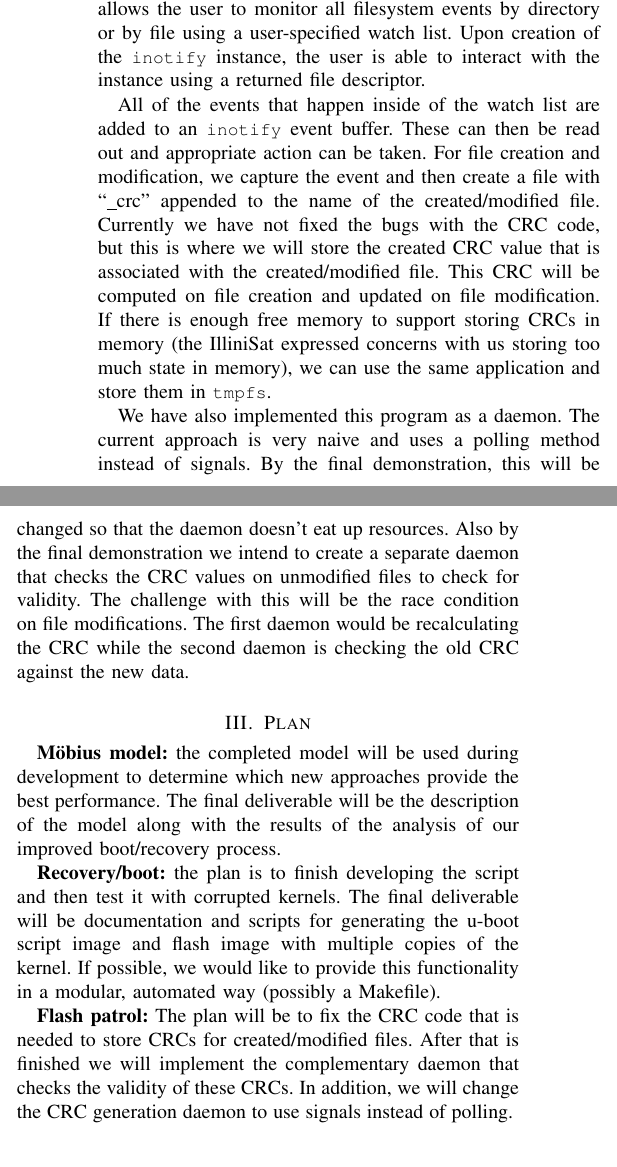
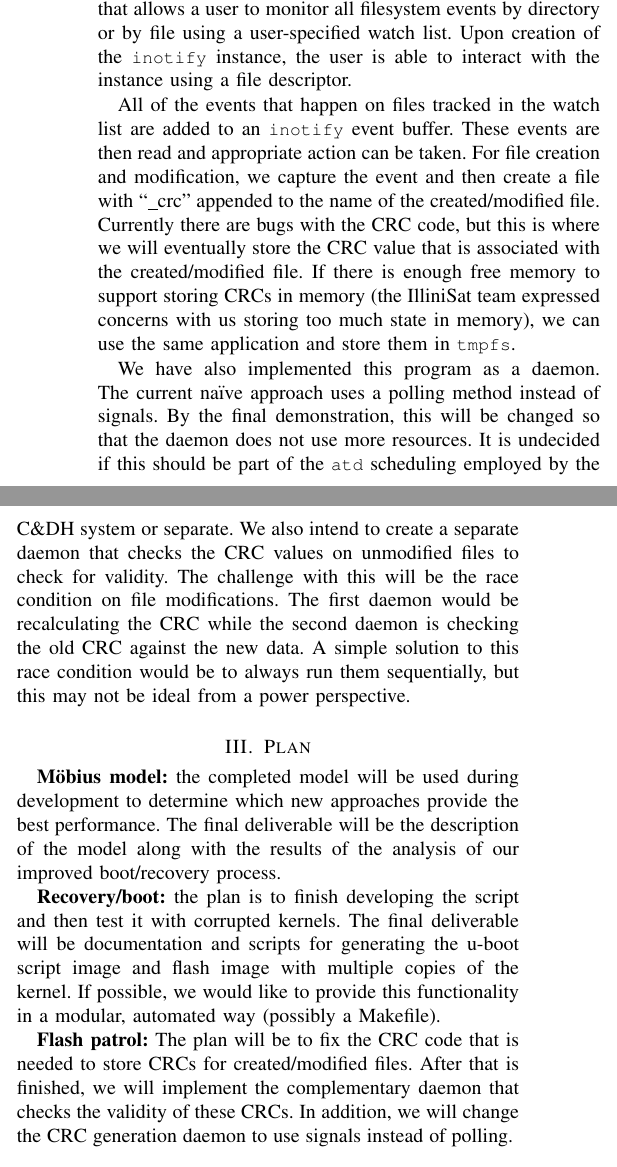
Before and after one commit to zestrada/ece542-cubesat, a LaTeX paper (midterm_report/midterm_report.tex, which reads midterm_report/accomplishments.tex, midterm_report/plan.tex): two parts of the columns of page 2 of 2, joined at a grey line, cut so that both start at the same text. Compiled offline with pdfLaTeX.

Commit message:
Another round of cleanup

```diff
--- a/midterm_report/accomplishments.tex
+++ b/midterm_report/accomplishments.tex
@@ -50,28 +50,30 @@ on building the boot-assurance script.
 
 
 \subsection{Flash Patrol Read Daemon}
-The Flash Patrol Read Daemon depends on being able to capture all creations
-and modifications in the filesystem. Supported by Linux 2.6.16 and after is an API
-called \fix{inotify} that allows the user to monitor all filesystem events by directory or by
-file using a user-specified watch list. Upon creation of the \fix{inotify} instance, the user is able to
-interact with the instance using a returned file descriptor.
+The Flash Patrol Read Daemon depends on being able to capture all file creations
+and modifications in the filesystem. Supported by Linux 2.6.16 and after is an
+API called \fix{inotify} that allows a user to monitor all filesystem events by
+directory or by file using a user-specified watch list. Upon creation of the
+\fix{inotify} instance, the user is able to interact with the instance using a
+file descriptor.
 
-All of the events that happen inside of the watch list are added to an
-\fix{inotify} event buffer.
-These can then be read out and appropriate action can be taken. For file creation and
-modification, we capture the event and then create a file with ``\_crc'' appended to
-the name of the created/modified file. Currently we have not fixed the bugs with
-the CRC code, but this is where we will store the created CRC value that is
-associated with the created/modified file. This CRC will be computed on file creation
-and updated on file modification. If there is enough free memory to support
-storing CRCs in memory (the IlliniSat expressed concerns with us storing too
-much state in memory), we can use the same application and store them in
-\fix{tmpfs}.
+All of the events that happen on files tracked in the watch list are added to an
+\fix{inotify} event buffer.  These events are then read and appropriate action
+can be taken. For file creation and modification, we capture the event and then
+create a file with ``\_crc'' appended to the name of the created/modified file.
+Currently there are bugs with the CRC code, but this is where we will eventually
+store the CRC value that is associated with the created/modified file.  If there
+is enough free memory to support storing CRCs in memory (the IlliniSat team
+expressed concerns with us storing too much state in memory), we can use the
+same application and store them in \fix{tmpfs}.
 
-We have also implemented this program as a daemon. The current approach is very
-naive and uses a polling method instead of signals. By the final demonstration, this
-will be changed so that the daemon doesn't eat up resources. Also by the final
-demonstration we intend to create a separate daemon that checks the CRC
-values on unmodified files to check for validity. The challenge with this will be
-the race condition on file modifications. The first daemon would be recalculating
-the CRC while the second daemon is checking the old CRC against the new data.
+We have also implemented this program as a daemon. The current na\"ive approach
+uses a polling method instead of signals.  By the final demonstration, this
+will be changed so that the daemon does not use more resources.  It is undecided
+if this should be part of the \fix{atd} scheduling employed by the C\&DH system
+or separate.  We also intend to create a separate daemon that checks the CRC
+values on unmodified files to check for validity.  The challenge with this will
+be the race condition on file modifications.  The first daemon would be
+recalculating the CRC while the second daemon is checking the old CRC against
+the new data.  A simple solution to this race condition would be to always run
+them sequentially, but this may not be ideal from a power perspective.
--- a/midterm_report/plan.tex
+++ b/midterm_report/plan.tex
@@ -14,6 +14,7 @@ copies of the kernel.  If possible, we would like to provide this functionality
 in a modular, automated way (possibly a Makefile).
 
 \textbf{Flash patrol:} The plan will be to fix the CRC code that is needed to
-store CRCs for created/modified files. After that is finished we will implement
-the complementary daemon that checks the validity of these CRCs. In addition, we
-will change the CRC generation daemon to use signals instead of polling.
+store CRCs for created/modified files.  After that is finished, we will
+implement the complementary daemon that checks the validity of these CRCs. In
+addition, we will change the CRC generation daemon to use signals instead of
+polling.
```
Also changed, not shown: midterm_report/changes.tex (+8 -8 lines).
